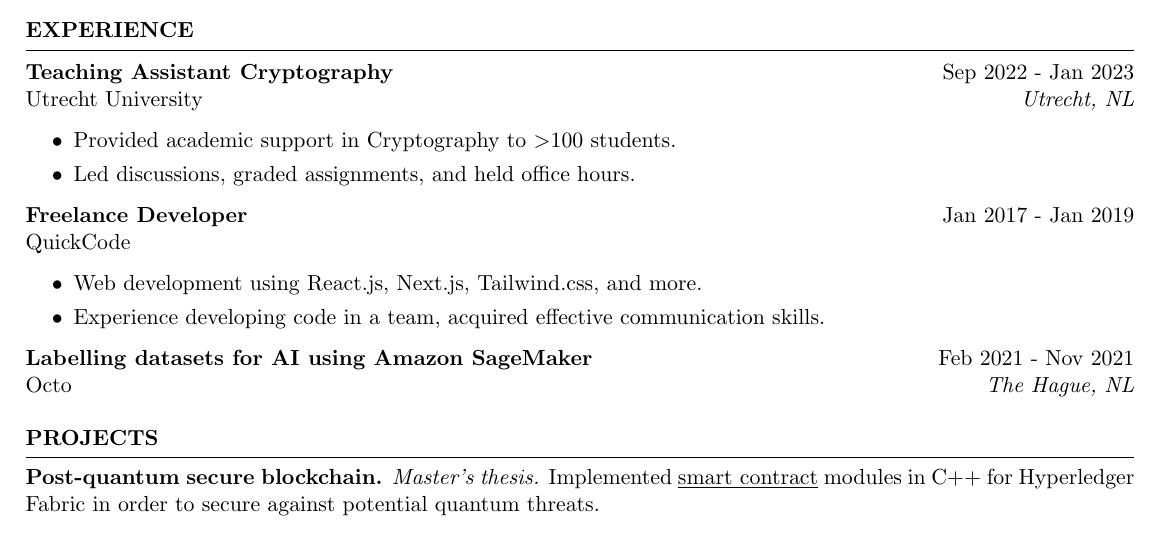
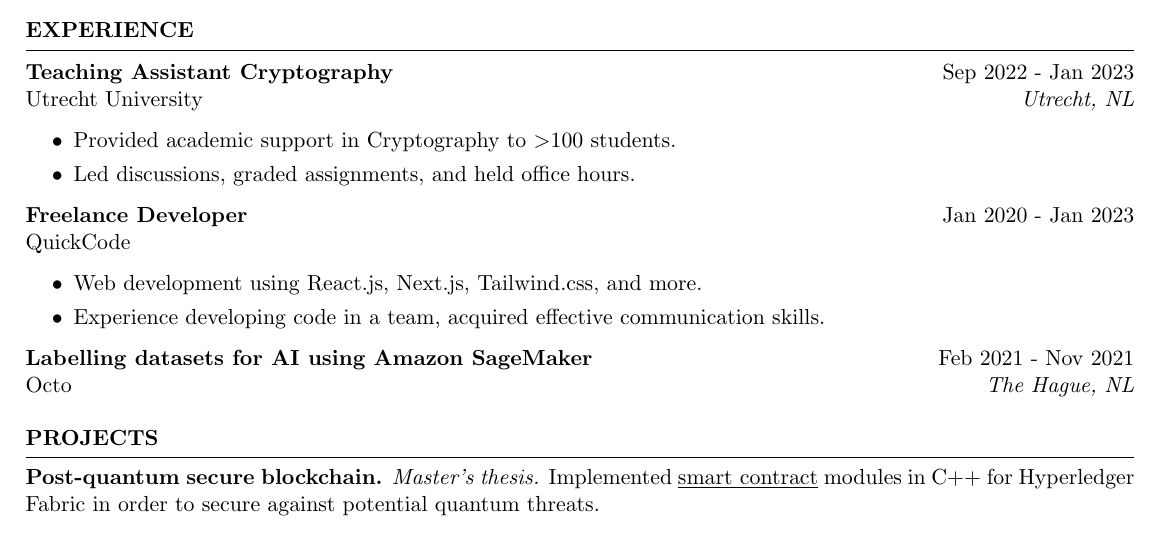
Before and after one commit to djeelun/curriculum, a LaTeX CV (resume_faangpath.tex): part of page 1 of 2, cut so that both start at the same text. Compiled offline with pdfLaTeX.

Commit message:
small edit

```diff
--- a/resume_faangpath.tex
+++ b/resume_faangpath.tex
@@ -52,7 +52,7 @@ Utrecht University \hfill \textit{Utrecht, NL}
     \item Led discussions, graded assignments, and held office hours.
  \end{itemize}
 
-\textbf{Freelance Developer} \hfill Jan 2017 - Jan 2019\\
+\textbf{Freelance Developer} \hfill Jan 2020 - Jan 2023\\
 QuickCode % \hfill \textit{San Francisco, CA}
  \begin{itemize}
     \itemsep -3pt {}
```
